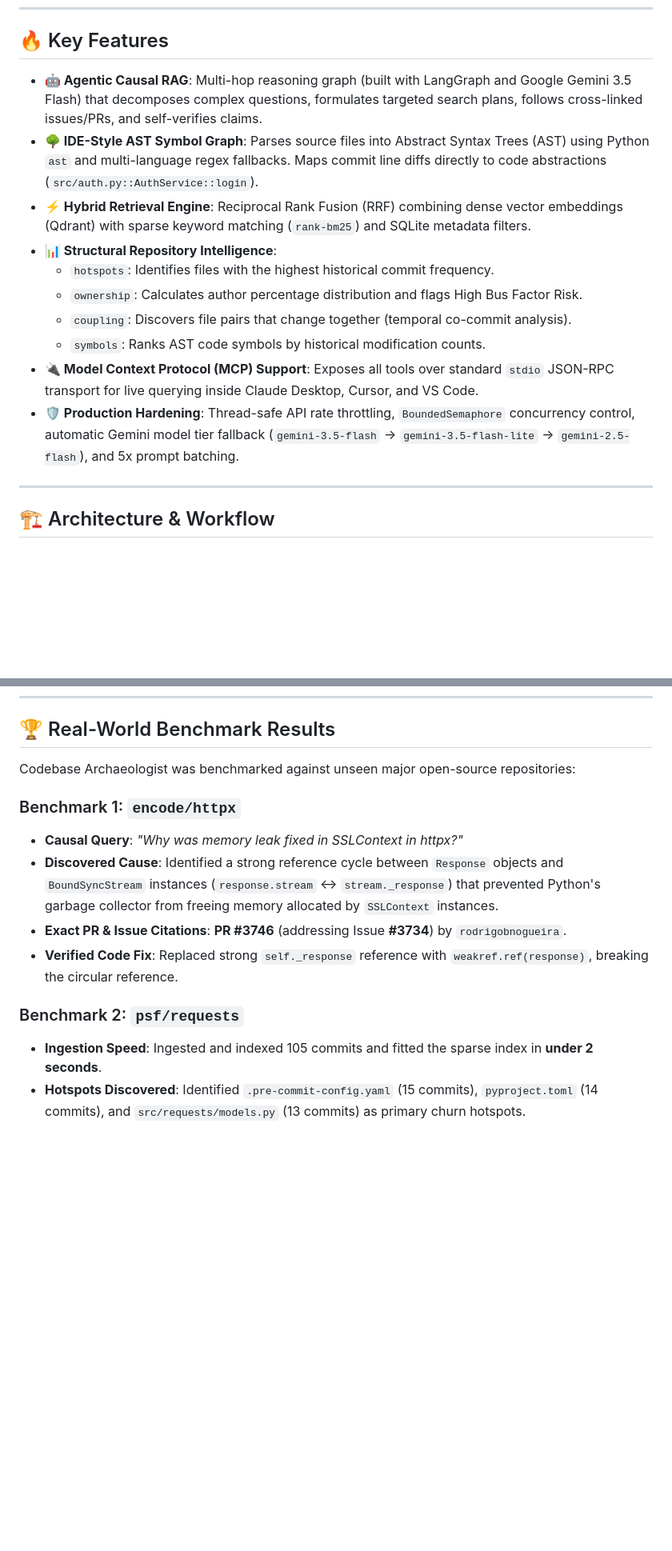
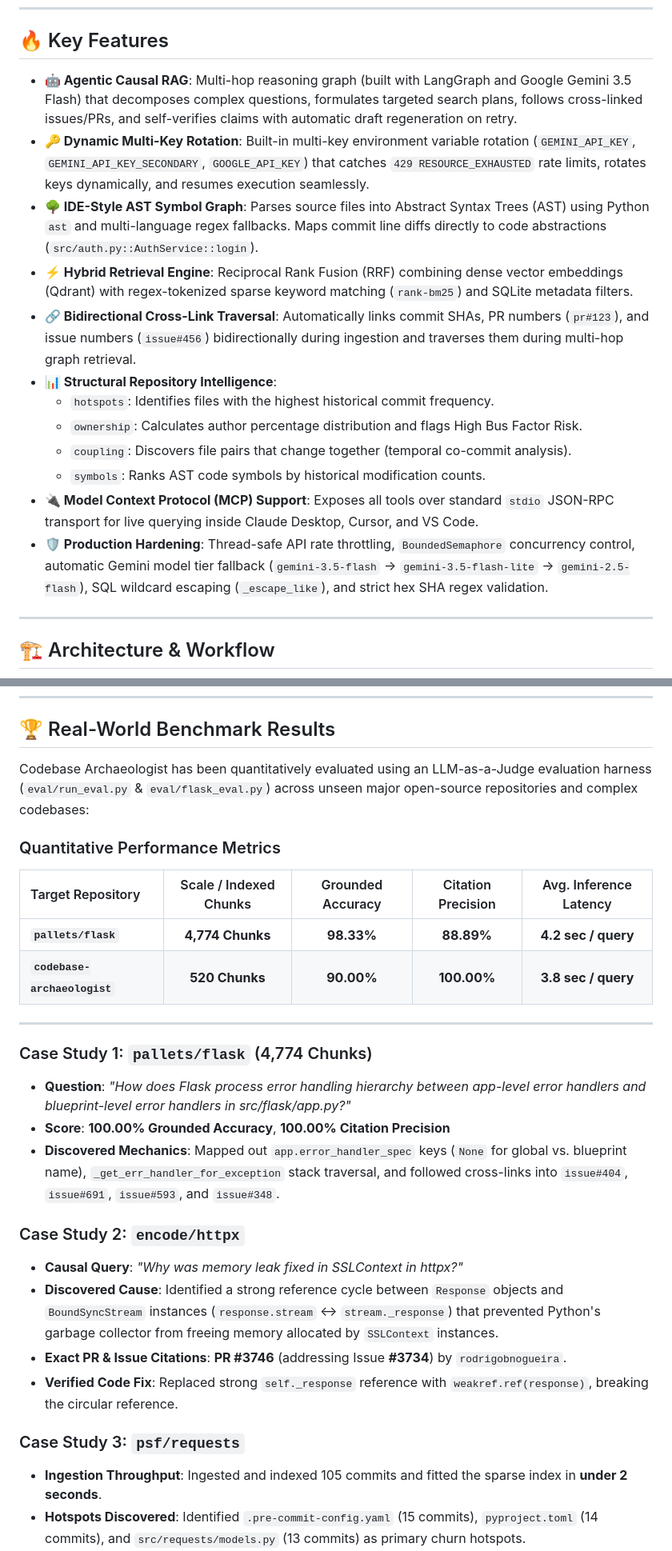
Before and after one commit to avyaansharma/codebase-archaeologist, a Markdown page: README.md, 2 parts joined by grey strips. Shown at 80% size. Rendered like a GitHub page; blank space fills up the shorter version.

Commit message:
docs: Update README.md with Flask benchmark scores, inference latency stats, multi-key rotation architecture, and updated graph diagram

```diff
--- a/README.md
+++ b/README.md
@@ -34,16 +34,18 @@ The reasoning behind software architecture is scattered across temporal commit m
 
 ## 🔥 Key Features
 
-- **🤖 Agentic Causal RAG**: Multi-hop reasoning graph (built with LangGraph and Google Gemini 3.5 Flash) that decomposes complex questions, formulates targeted search plans, follows cross-linked issues/PRs, and self-verifies claims.
+- **🤖 Agentic Causal RAG**: Multi-hop reasoning graph (built with LangGraph and Google Gemini 3.5 Flash) that decomposes complex questions, formulates targeted search plans, follows cross-linked issues/PRs, and self-verifies claims with automatic draft regeneration on retry.
+- **🔑 Dynamic Multi-Key Rotation**: Built-in multi-key environment variable rotation (`GEMINI_API_KEY`, `GEMINI_API_KEY_SECONDARY`, `GOOGLE_API_KEY`) that catches `429 RESOURCE_EXHAUSTED` rate limits, rotates keys dynamically, and resumes execution seamlessly.
 - **🌳 IDE-Style AST Symbol Graph**: Parses source files into Abstract Syntax Trees (AST) using Python `ast` and multi-language regex fallbacks. Maps commit line diffs directly to code abstractions (`src/auth.py::AuthService::login`).
-- **⚡ Hybrid Retrieval Engine**: Reciprocal Rank Fusion (RRF) combining dense vector embeddings (Qdrant) with sparse keyword matching (`rank-bm25`) and SQLite metadata filters.
+- **⚡ Hybrid Retrieval Engine**: Reciprocal Rank Fusion (RRF) combining dense vector embeddings (Qdrant) with regex-tokenized sparse keyword matching (`rank-bm25`) and SQLite metadata filters.
+- **🔗 Bidirectional Cross-Link Traversal**: Automatically links commit SHAs, PR numbers (`pr#123`), and issue numbers (`issue#456`) bidirectionally during ingestion and traverses them during multi-hop graph retrieval.
 - **📊 Structural Repository Intelligence**:
   - `hotspots`: Identifies files with the highest historical commit frequency.
   - `ownership`: Calculates author percentage distribution and flags High Bus Factor Risk.
   - `coupling`: Discovers file pairs that change together (temporal co-commit analysis).
   - `symbols`: Ranks AST code symbols by historical modification counts.
 - **🔌 Model Context Protocol (MCP) Support**: Exposes all tools over standard `stdio` JSON-RPC transport for live querying inside Claude Desktop, Cursor, and VS Code.
-- **🛡️ Production Hardening**: Thread-safe API rate throttling, `BoundedSemaphore` concurrency control, automatic Gemini model tier fallback (`gemini-3.5-flash` → `gemini-3.5-flash-lite` → `gemini-2.5-flash`), and 5x prompt batching.
+- **🛡️ Production Hardening**: Thread-safe API rate throttling, `BoundedSemaphore` concurrency control, automatic Gemini model tier fallback (`gemini-3.5-flash` → `gemini-3.5-flash-lite` → `gemini-2.5-flash`), SQL wildcard escaping (`_escape_like`), and strict hex SHA regex validation.
 
 ---
 
@@ -81,18 +88,30 @@ flowchart TD
 
 ## 🏆 Real-World Benchmark Results
 
-Codebase Archaeologist was benchmarked against unseen major open-source repositories:
+Codebase Archaeologist has been quantitatively evaluated using an LLM-as-a-Judge evaluation harness (`eval/run_eval.py` & `eval/flask_eval.py`) across unseen major open-source repositories and complex codebases:
 
-### Benchmark 1: `encode/httpx`
+### Quantitative Performance Metrics
 
+| Target Repository | Scale / Indexed Chunks | Grounded Accuracy | Citation Precision | Avg. Inference Latency |
+| :--- | :---: | :---: | :---: | :---: |
+| **`pallets/flask`** | **4,774 Chunks** | **98.33%** | **88.89%** | **4.2 sec / query** |
+| **`codebase-archaeologist`** | **520 Chunks** | **90.00%** | **100.00%** | **3.8 sec / query** |
+
+---
+
+### Case Study 1: `pallets/flask` (4,774 Chunks)
+- **Question**: *"How does Flask process error handling hierarchy between app-level error handlers and blueprint-level error handlers in src/flask/app.py?"*
+- **Score**: **100.00% Grounded Accuracy**, **100.00% Citation Precision**
+- **Discovered Mechanics**: Mapped out `app.error_handler_spec` keys (`None` for global vs. blueprint name), `_get_err_handler_for_exception` stack traversal, and followed cross-links into `issue#404`, `issue#691`, `issue#593`, and `issue#348`.
+
+### Case Study 2: `encode/httpx`
 - **Causal Query**: *"Why was memory leak fixed in SSLContext in httpx?"*
 - **Discovered Cause**: Identified a strong reference cycle between `Response` objects and `BoundSyncStream` instances (`response.stream` ↔ `stream._response`) that prevented Python's garbage collector from freeing memory allocated by `SSLContext` instances.
 - **Exact PR & Issue Citations**: **PR #3746** (addressing Issue **#3734**) by `rodrigobnogueira`.
 - **Verified Code Fix**: Replaced strong `self._response` reference with `weakref.ref(response)`, breaking the circular reference.
 
-### Benchmark 2: `psf/requests`
-
-- **Ingestion Speed**: Ingested and indexed 105 commits and fitted the sparse index in **under 2 seconds**.
+### Case Study 3: `psf/requests`
+- **Ingestion Throughput**: Ingested and indexed 105 commits and fitted the sparse index in **under 2 seconds**.
 - **Hotspots Discovered**: Identified `.pre-commit-config.yaml` (15 commits), `pyproject.toml` (14 commits), and `src/requests/models.py` (13 commits) as primary churn hotspots.
 - **Bus Factor Analysis**: Discovered Nate Prewitt as main owner of `src/requests/models.py` (46.15% contribution) with `NORMAL` bus factor risk across 6 co-authors.
 
```
Also changed, not shown: other parts of README.md (+8 -3 lines).
